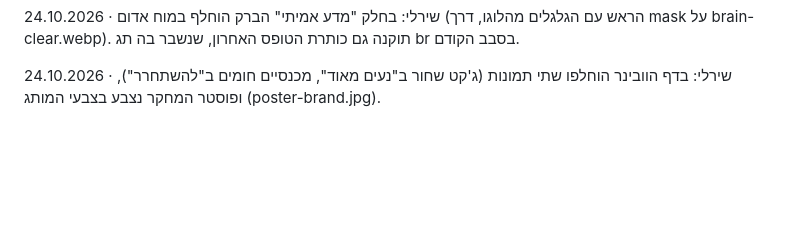
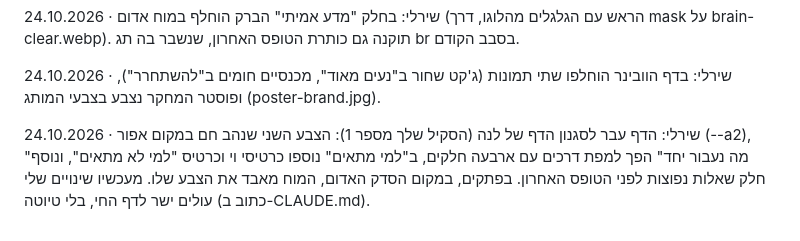
Before and after one commit to mor-nextlevel/shirley-hershko, a Markdown page: לוח-הודעות.md, the part around the change. GitHub-like rendering; blank space fills up the shorter version.

Commit message:
לוח ההודעות: הדף בסגנון לנה

```diff
--- a/לוח-הודעות.md
+++ b/לוח-הודעות.md
@@ -23,3 +23,5 @@
 24.10.2026 · שירלי: בחלק "מדע אמיתי" הברק הוחלף במוח אדום (הראש עם הגלגלים מהלוגו, דרך mask על brain-clear.webp). תוקנה גם כותרת הטופס האחרון, שנשבר בה תג br בסבב הקודם.
 
 24.10.2026 · שירלי: בדף הוובינר הוחלפו שתי תמונות (ג'קט שחור ב"נעים מאוד", מכנסיים חומים ב"להשתחרר"), ופוסטר המחקר נצבע בצבעי המותג (poster-brand.jpg).
+
+24.10.2026 · שירלי: הדף עבר לסגנון הדף של לנה (הסקיל שלך מספר 1): הצבע השני שנהב חם במקום אפור (--a2), "מה נעבור יחד" הפך למפת דרכים עם ארבעה חלקים, ב"למי מתאים" נוספו כרטיסי וי וכרטיס "למי לא מתאים", ונוסף חלק שאלות נפוצות לפני הטופס האחרון. בפתקים, במקום הסדק האדום, המוח מאבד את הצבע שלו. מעכשיו שינויים שלי עולים ישר לדף החי, בלי טיוטה (כתוב ב-CLAUDE.md).
```
